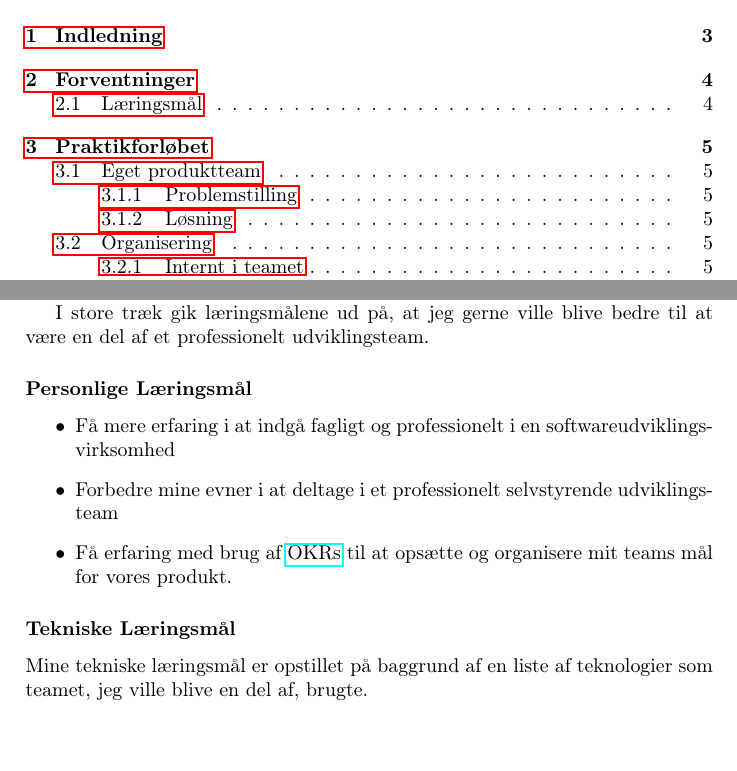
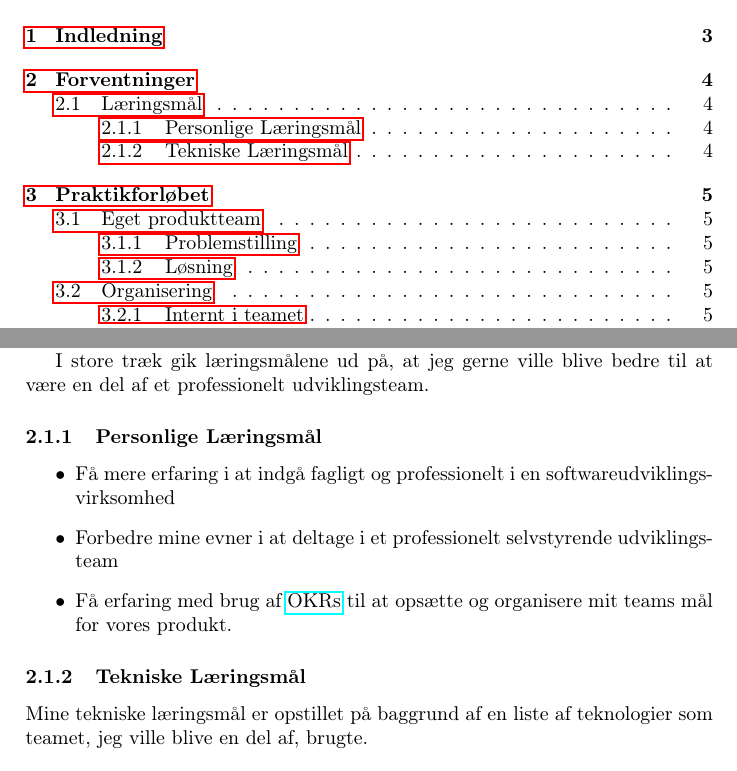
Before and after one commit to joha321j/internship-report, a LaTeX document (main.tex): two parts of pages 2 and 4 of 12, joined at a grey line, cut so that both start at the same text. Compiled offline with pdfLaTeX.

Commit message:
final commit

```diff
--- a/main.tex
+++ b/main.tex
@@ -66,7 +66,7 @@ I store træk gik læringsmålene ud på,
 at jeg gerne ville blive bedre til at være en del af et professionelt
 udviklingsteam.
 
-\subsubsection*{Personlige Læringsmål}
+\subsubsection{Personlige Læringsmål}
 \label{personligelaeringsmaal}
 \begin{itemize}
     \item Få mere erfaring i at indgå fagligt og professionelt i en
@@ -77,7 +77,7 @@ udviklingsteam.
      til at opsætte og organisere mit teams mål for vores produkt.
 \end{itemize}
 
-\subsubsection*{Tekniske Læringsmål}
+\subsubsection{Tekniske Læringsmål}
 Mine tekniske læringsmål er opstillet på baggrund af en liste af teknologier
 som teamet, jeg ville blive en del af, brugte.
 
```
